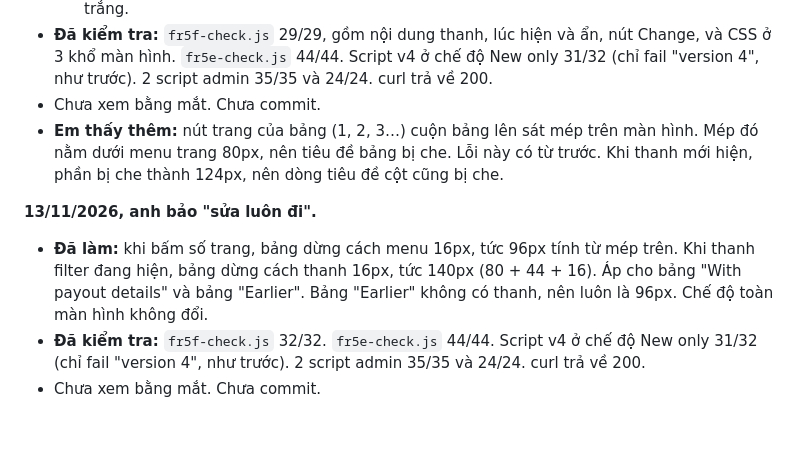
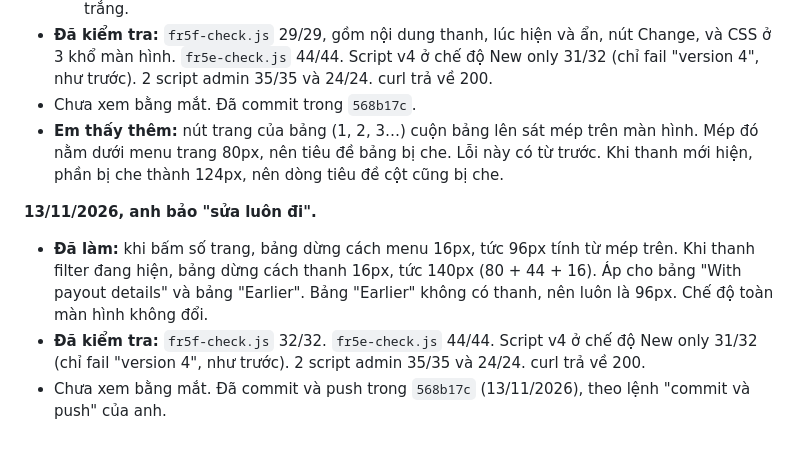
Before and after one commit to lenguyen2101/agathos-campaign-builder, a Markdown page: docs/financial-report-v5-plan.md, the part around the change. Drawn GitHub-style.

Commit message:
Financial report v5 plan: record commit 568b17c
Co-Authored-By: Claude Opus 5.5 <noreply@anthropic.com>

```diff
--- a/docs/financial-report-v5-plan.md
+++ b/docs/financial-report-v5-plan.md
@@ -519,10 +519,10 @@ Không sửa 2 trang admin.
   - Không filter: không có thanh. Tab "Earlier", dữ liệu "Old only (ended)" và trang Manage Pages: không có thanh.
   - Thanh không chiếm chỗ, nên trang không bị giật khi thanh hiện. Thanh dừng ở cuối thẻ trắng.
 - **Đã kiểm tra:** `fr5f-check.js` 29/29, gồm nội dung thanh, lúc hiện và ẩn, nút Change, và CSS ở 3 khổ màn hình. `fr5e-check.js` 44/44. Script v4 ở chế độ New only 31/32 (chỉ fail "version 4", như trước). 2 script admin 35/35 và 24/24. curl trả về 200.
-- Chưa xem bằng mắt. Chưa commit.
+- Chưa xem bằng mắt. Đã commit trong `568b17c`.
 - **Em thấy thêm:** nút trang của bảng (1, 2, 3…) cuộn bảng lên sát mép trên màn hình. Mép đó nằm dưới menu trang 80px, nên tiêu đề bảng bị che. Lỗi này có từ trước. Khi thanh mới hiện, phần bị che thành 124px, nên dòng tiêu đề cột cũng bị che.
 
 **13/11/2026, anh bảo "sửa luôn đi".**
 - **Đã làm:** khi bấm số trang, bảng dừng cách menu 16px, tức 96px tính từ mép trên. Khi thanh filter đang hiện, bảng dừng cách thanh 16px, tức 140px (80 + 44 + 16). Áp cho bảng "With payout details" và bảng "Earlier". Bảng "Earlier" không có thanh, nên luôn là 96px. Chế độ toàn màn hình không đổi.
 - **Đã kiểm tra:** `fr5f-check.js` 32/32. `fr5e-check.js` 44/44. Script v4 ở chế độ New only 31/32 (chỉ fail "version 4", như trước). 2 script admin 35/35 và 24/24. curl trả về 200.
-- Chưa xem bằng mắt. Chưa commit.
+- Chưa xem bằng mắt. Đã commit và push trong `568b17c` (13/11/2026), theo lệnh "commit và push" của anh.
```
